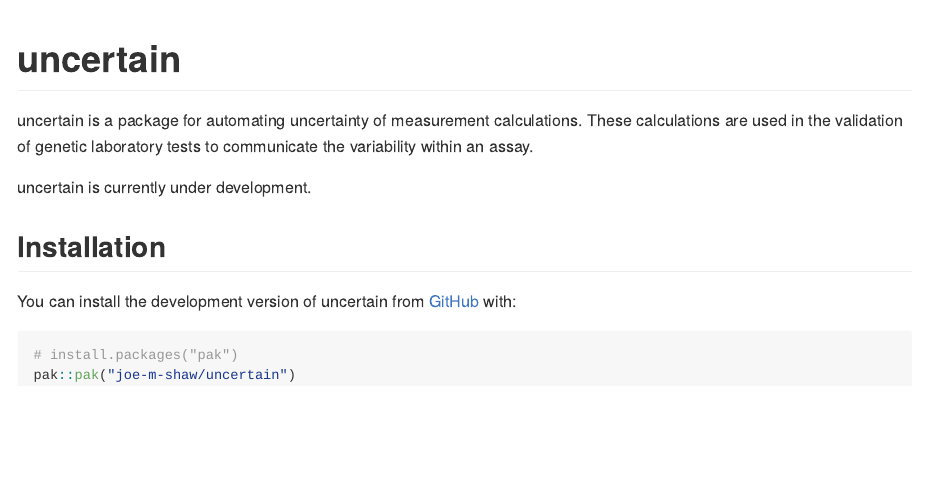
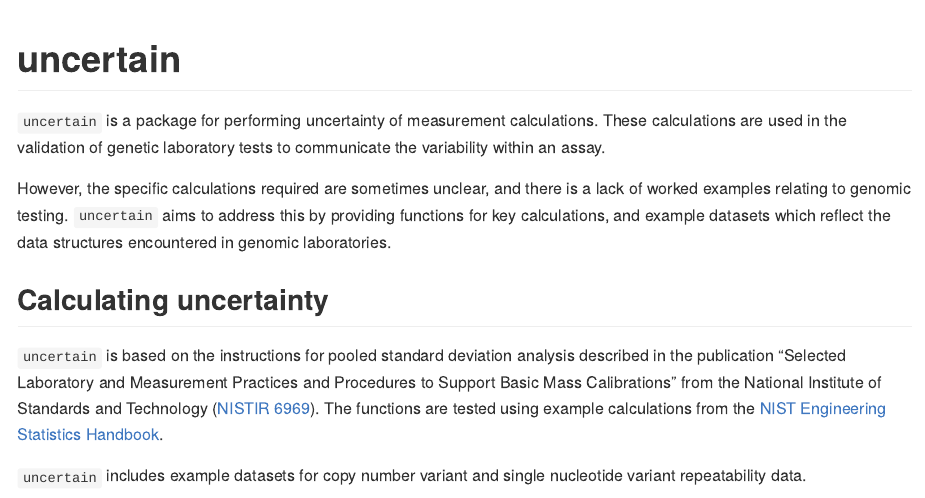
Before and after one commit to joe-m-shaw/uncertain, an R Markdown document (README.Rmd): the page in a window 1100 px wide, from its top. The pictures show the output file README.md that the author committed with the source, drawn offline in the style of GitHub.

Commit message:
Update README

```diff
--- a/README.Rmd
+++ b/README.Rmd
@@ -18,8 +18,25 @@
 <!-- badges: start -->
 <!-- badges: end -->
 
-uncertain is a package for automating uncertainty of measurement calculations.
+`uncertain` is a package for performing uncertainty of measurement calculations.
 These calculations are used in the validation of genetic laboratory tests to
 communicate the variability within an assay.
 
-uncertain is currently under development.
+However, the specific calculations required are sometimes unclear, and there is
+a lack of worked examples relating to genomic testing.
+`uncertain` aims to address this by providing functions for key calculations, and
+example datasets which reflect the data structures encountered in
+genomic laboratories.
+
+## Calculating uncertainty
+
+`uncertain` is based on the instructions for pooled standard
+deviation analysis described in the publication "Selected Laboratory and Measurement
+Practices and Procedures to Support Basic Mass Calibrations" from the National
+Institute of Standards and Technology
+([NISTIR 6969](https://nvlpubs.nist.gov/nistpubs/ir/2019/NIST.IR.6969-2019.pdf)).
+The functions are tested using example calculations from the
+[NIST Engineering Statistics Handbook](https://www.itl.nist.gov/div898/handbook/mpc/section4/mpc441.htm).
+
+`uncertain` includes example datasets for copy number variant and single
+nucleotide variant repeatability data.
```
Also changed, not shown: README.md, README.Rmd (28 more changed lines), 1 other file.
